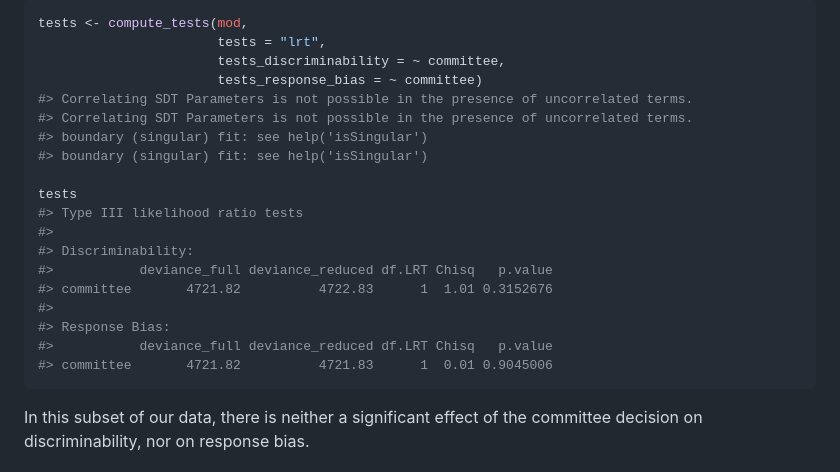
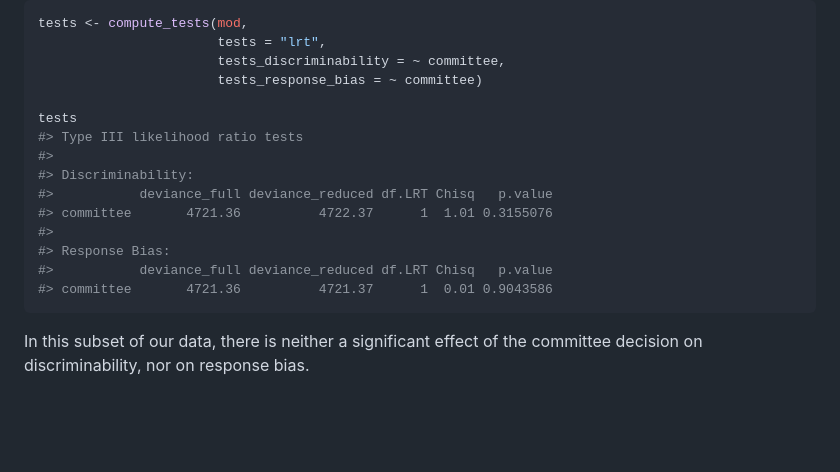
Before and after one commit to marie-jakob/mesdt, a Markdown page: README.md, the part around the change printed below. Drawn GitHub-style; blank space fills up the shorter version.

````diff
--- a/README.md
+++ b/README.md
@@ -211,21 +206,17 @@ tests <- compute_tests(mod,
                        tests = "lrt",
                        tests_discriminability = ~ committee,
                        tests_response_bias = ~ committee)
-#> Correlating SDT Parameters is not possible in the presence of uncorrelated terms.
-#> Correlating SDT Parameters is not possible in the presence of uncorrelated terms.
-#> boundary (singular) fit: see help('isSingular')
-#> boundary (singular) fit: see help('isSingular')
 
 tests
 #> Type III likelihood ratio tests
 #>
 #> Discriminability:
 #>           deviance_full deviance_reduced df.LRT Chisq   p.value
-#> committee       4721.82          4722.83      1  1.01 0.3152676
+#> committee       4721.36          4722.37      1  1.01 0.3155076
 #>
 #> Response Bias:
 #>           deviance_full deviance_reduced df.LRT Chisq   p.value
-#> committee       4721.82          4721.83      1  0.01 0.9045006
+#> committee       4721.36          4721.37      1  0.01 0.9043586
 ```
 
 In this subset of our data, there is neither a significant effect of the
````
Also changed, not shown: other parts of README.md (+25 -30 lines).
